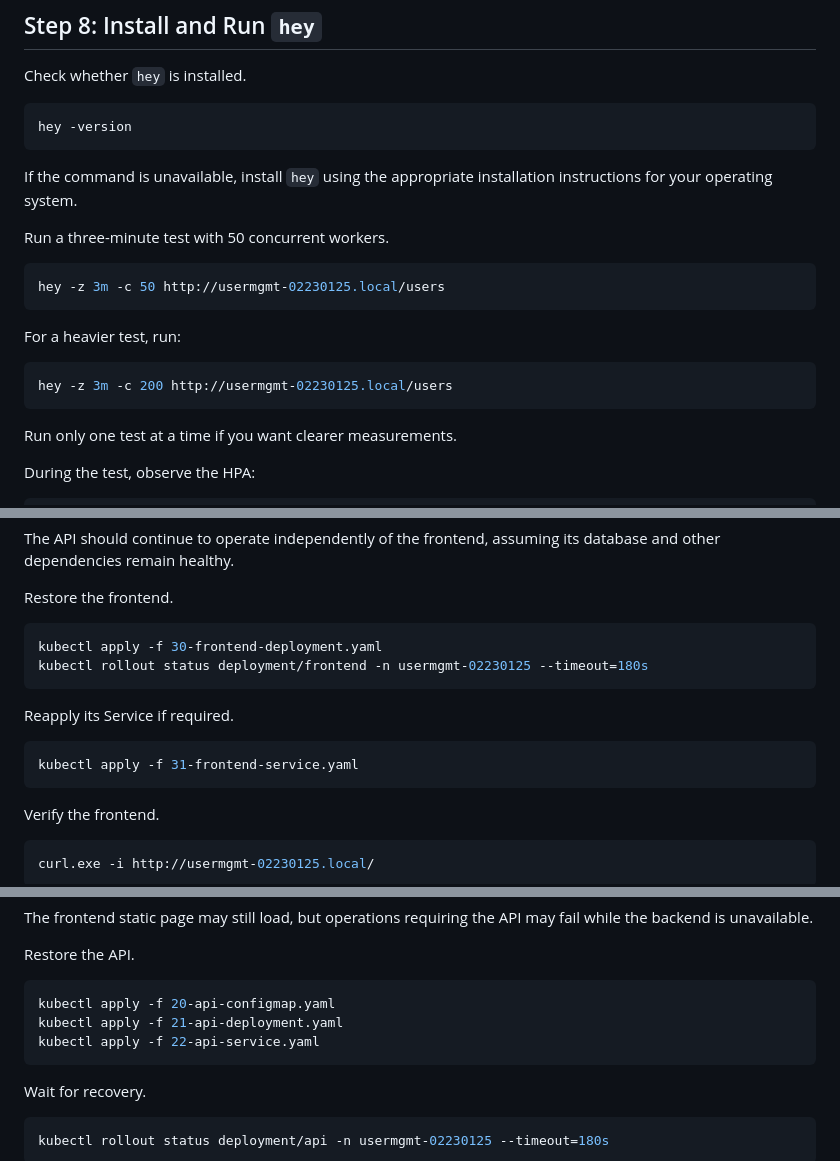
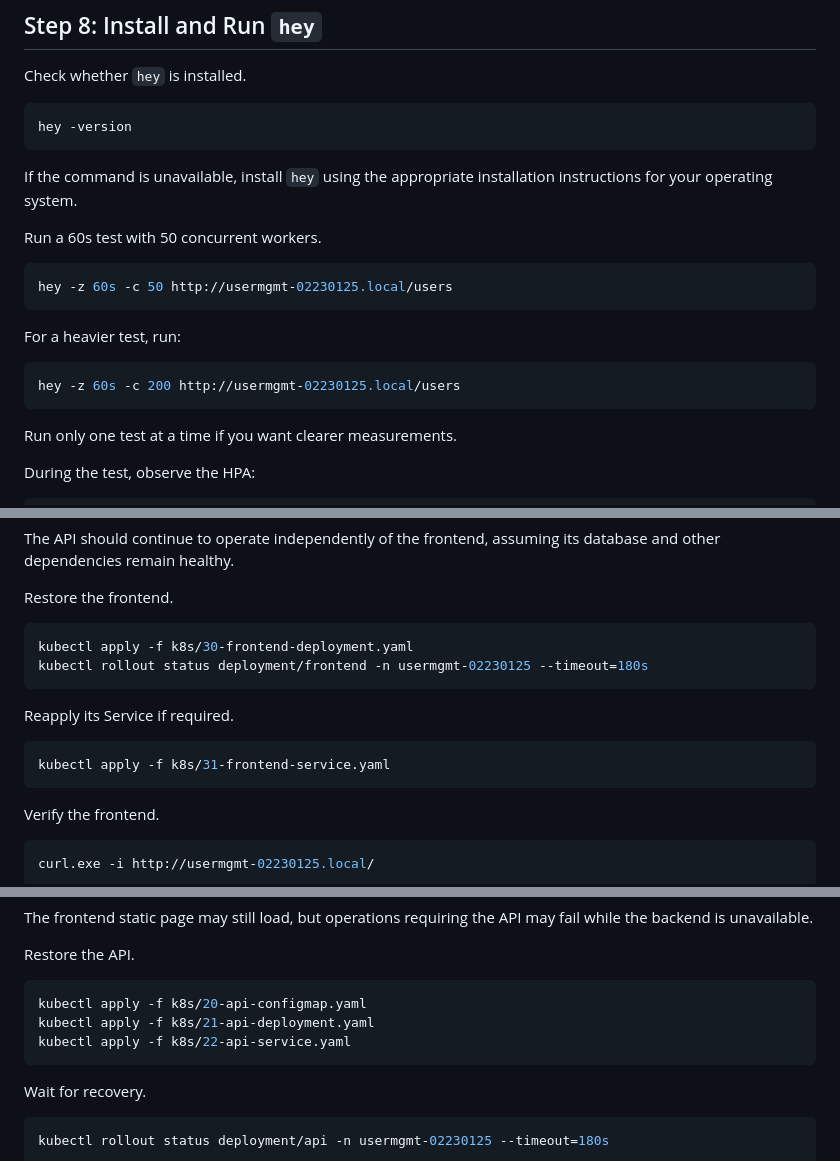
Before and after one commit to lepcha1862/User_Management, a Markdown page: README.md, 3 parts joined by grey strips. GitHub-like rendering.

````diff
--- a/README.md
+++ b/README.md
@@ -907,16 +922,16 @@ hey -version
 
 If the command is unavailable, install `hey` using the appropriate installation instructions for your operating system.
 
-Run a three-minute test with 50 concurrent workers.
+Run a 60s test with 50 concurrent workers.
 
 ```powershell
-hey -z 3m -c 50 http://usermgmt-02230125.local/users
+hey -z 60s -c 50 http://usermgmt-02230125.local/users
 ```
 
 For a heavier test, run:
 
 ```powershell
-hey -z 3m -c 200 http://usermgmt-02230125.local/users
+hey -z 60s -c 200 http://usermgmt-02230125.local/users
 ```
 
 Run only one test at a time if you want clearer measurements.
@@ -983,14 +998,14 @@ The API should continue to operate independently of the frontend, assuming its d
 Restore the frontend.
 
 ```powershell
-kubectl apply -f 30-frontend-deployment.yaml
+kubectl apply -f k8s/30-frontend-deployment.yaml
 kubectl rollout status deployment/frontend -n usermgmt-02230125 --timeout=180s
 ```
 
 Reapply its Service if required.
 
 ```powershell
-kubectl apply -f 31-frontend-service.yaml
+kubectl apply -f k8s/31-frontend-service.yaml
 ```
 
 Verify the frontend.
@@ -1031,9 +1046,9 @@ The frontend static page may still load, but operations requiring the API may fa
 Restore the API.
 
 ```powershell
-kubectl apply -f 20-api-configmap.yaml
-kubectl apply -f 21-api-deployment.yaml
-kubectl apply -f 22-api-service.yaml
+kubectl apply -f k8s/20-api-configmap.yaml
+kubectl apply -f k8s/21-api-deployment.yaml
+kubectl apply -f k8s/22-api-service.yaml
 ```
 
 Wait for recovery.
````
Also changed, not shown: other parts of README.md (+28 -13 lines).
